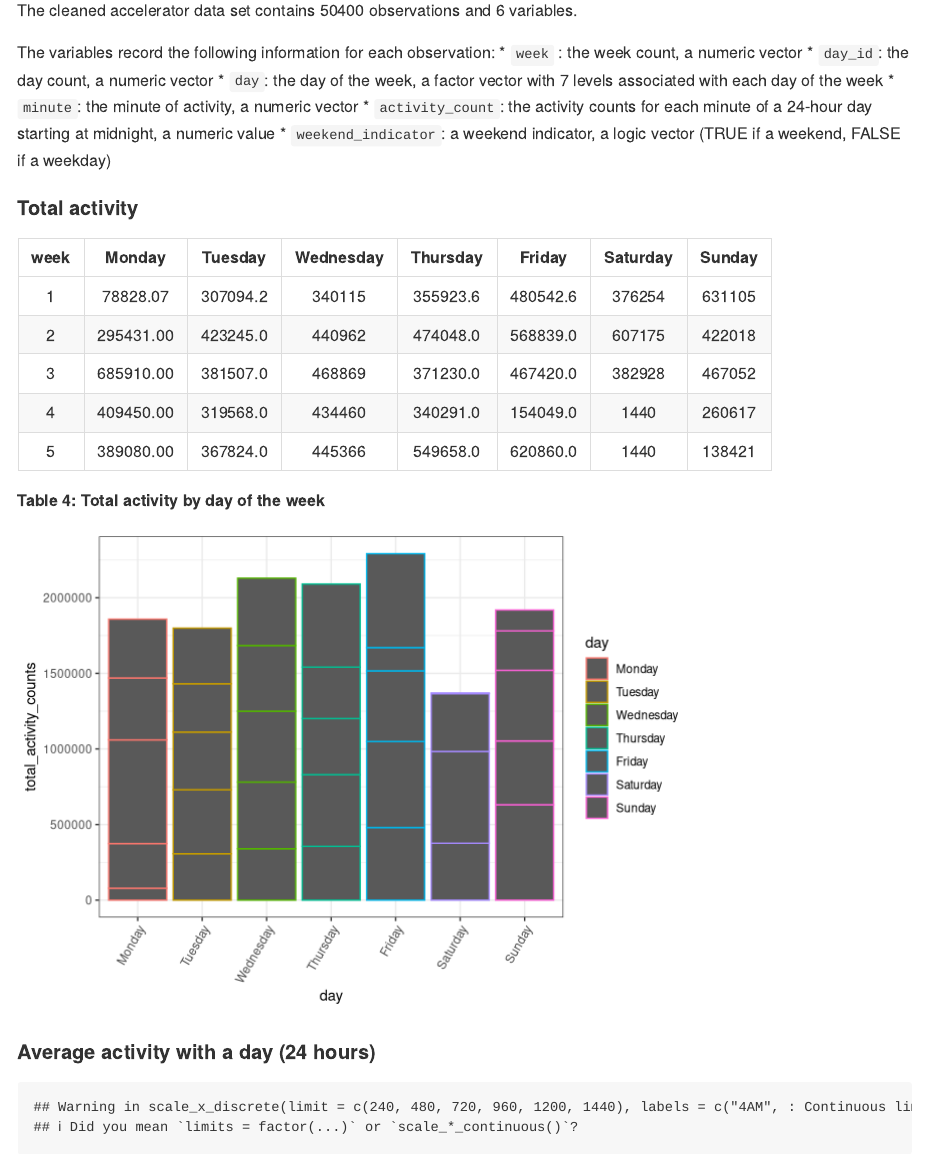
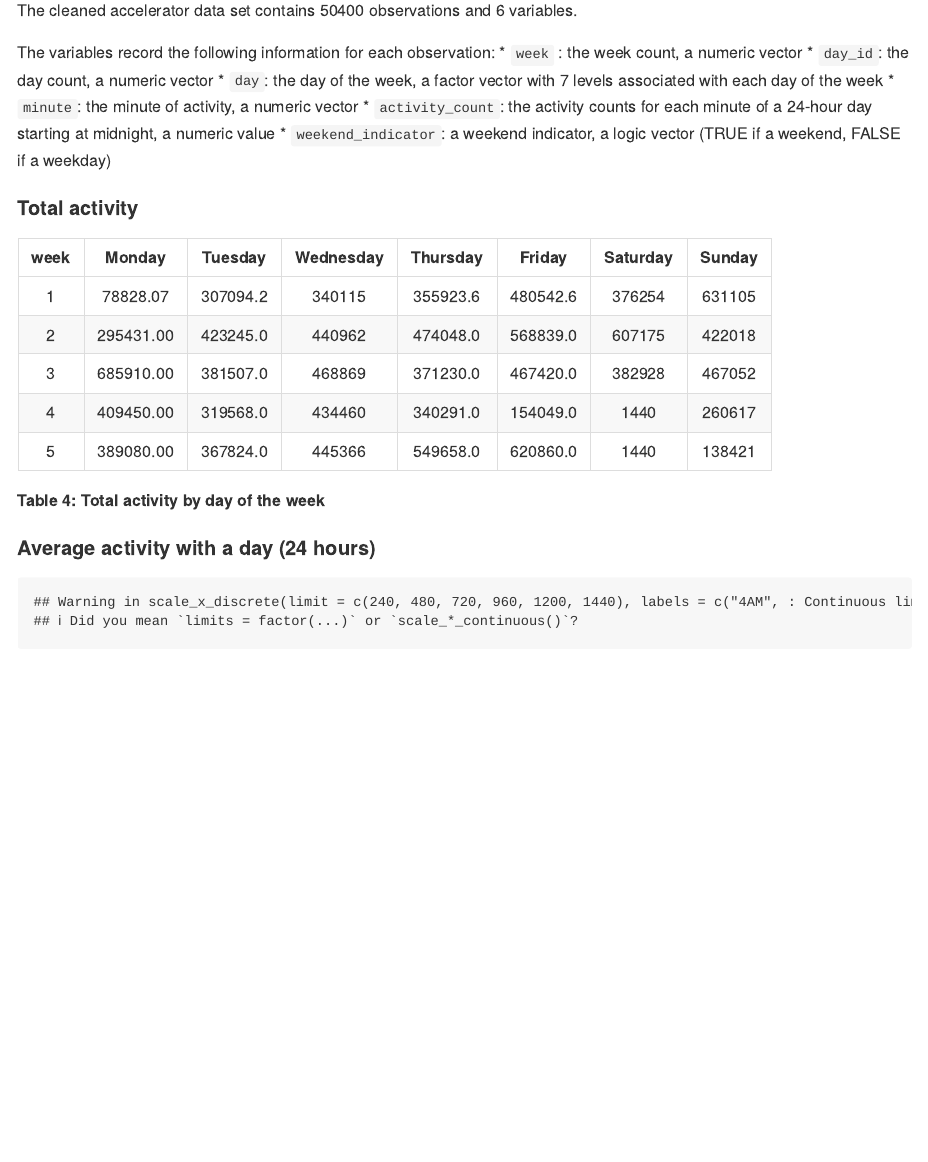
Before and after one commit to jocelyynsun/p8105_hw3_jys2136, an R Markdown document (p8105_hw3_jys2136.Rmd): the page in a window 1100 px wide, from 4120 px down. Rendered offline with R 4.5, knitr and Pandoc, with nearby package versions; some code elsewhere in the file could not run offline; long lines of code are wrapped; column names are cleaned by a stand-in for the janitor package.

Commit message:
deleted distribution coding for total activity in Problem 3

````diff
--- a/p8105_hw3_jys2136.Rmd
+++ b/p8105_hw3_jys2136.Rmd
@@ -301,21 +301,6 @@ total_activity_table =
 
 knitr::kable(total_activity_table, align = "cccccccc", caption = "**Table 4: Total activity by day of the week**")
 
-total_activity_dist =
-  total_activity %>%
-  ggplot(aes(x = day, y = total_activity_counts, color = day)) +
-  geom_col() +
-  theme_bw() +
-  theme(axis.text.x = element_text(family = "Helvetica",
-                                     size = 9,
-                                     angle = 60,
-                                     hjust = 1),
-          axis.text.y = element_text(family = "Helvetica"),
-          plot.title = element_text(family = "Helvetica", face = "bold", size = 12, hjust = 0.5))
-
-
-total_activity_dist
-
 ```
 
 #### Average activity with a day (24 hours)
````
Also changed, not shown: activity_24hr.pdf, aisle_plot.pdf, distr_plot_1.pdf, p8105_hw3_jys2136.md, spaghetti_plot.pdf.
